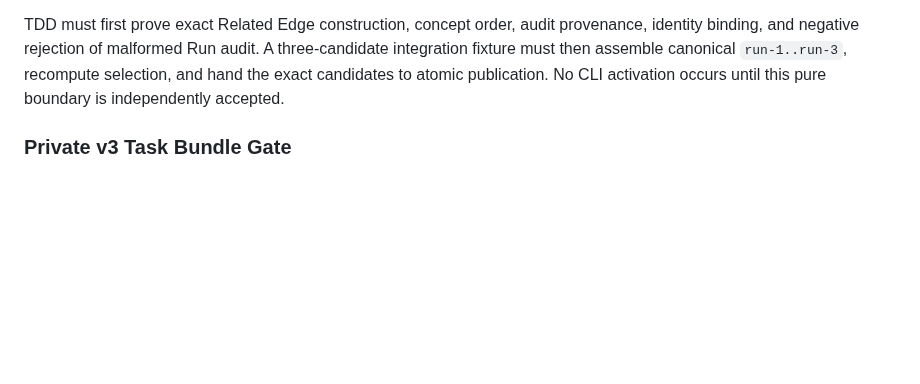
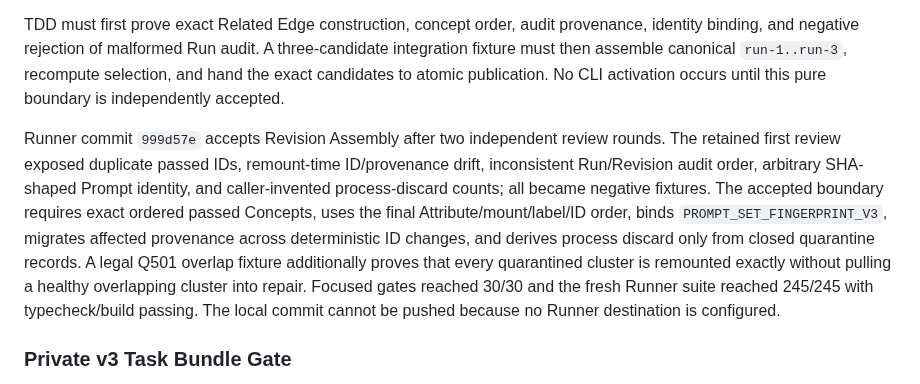
Before and after one commit to Amazinnn/ReadMark, a Markdown page: docs/DEVELOPMENT.md, the part around the change. GitHub-like rendering; blank space fills up the shorter version.

Commit message:
docs: accept revision assembly gate

```diff
--- a/docs/DEVELOPMENT.md
+++ b/docs/DEVELOPMENT.md
@@ -290,6 +290,8 @@ Run results must expose sufficient exact audit provenance instead of assembly in
 
 TDD must first prove exact Related Edge construction, concept order, audit provenance, identity binding, and negative rejection of malformed Run audit. A three-candidate integration fixture must then assemble canonical `run-1..run-3`, recompute selection, and hand the exact candidates to atomic publication. No CLI activation occurs until this pure boundary is independently accepted.
 
+Runner commit `999d57e` accepts Revision Assembly after two independent review rounds. The retained first review exposed duplicate passed IDs, remount-time ID/provenance drift, inconsistent Run/Revision audit order, arbitrary SHA-shaped Prompt identity, and caller-invented process-discard counts; all became negative fixtures. The accepted boundary requires exact ordered passed Concepts, uses the final Attribute/mount/label/ID order, binds `PROMPT_SET_FINGERPRINT_V3`, migrates affected provenance across deterministic ID changes, and derives process discard only from closed quarantine records. A legal Q501 overlap fixture additionally proves that every quarantined cluster is remounted exactly without pulling a healthy overlapping cluster into repair. Focused gates reached 30/30 and the fresh Runner suite reached 245/245 with typecheck/build passing. The local commit cannot be pushed because no Runner destination is configured.
+
 ### Private v3 Task Bundle Gate
 
 Fresh v3 work uses an independent closed private task bundle and never extends the protocol-v2 loader. The task directory contains exactly the authoritative fixed inputs `task.json`, `source-snapshot.json`, and `checksums.json`; later checkpoints and publication artifacts are outputs, not task-manifest inputs. `task.json` is closed to `protocolVersion:3`, `taskId`, `bookId`, `sourceFingerprint`, `snapshotHash`, fixed `sourceSnapshotFile:'source-snapshot.json'`, and the current `schemaManifestHash`. `checksums.json` is closed to `protocolVersion:3`, `taskId`, `taskSha256`, `sourceSnapshotSha256`, and `schemaManifestHash`.
```
Also changed, not shown: docs/EVALS.md (+1 -0 lines).
